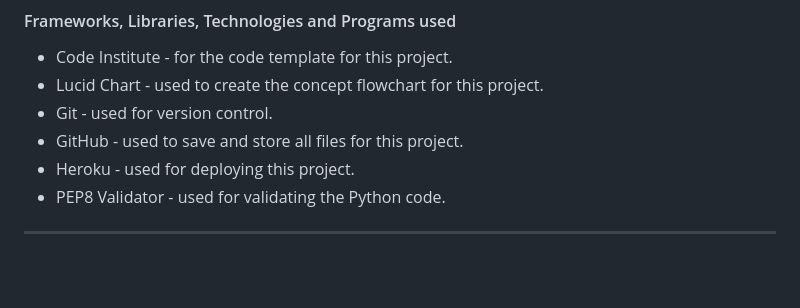
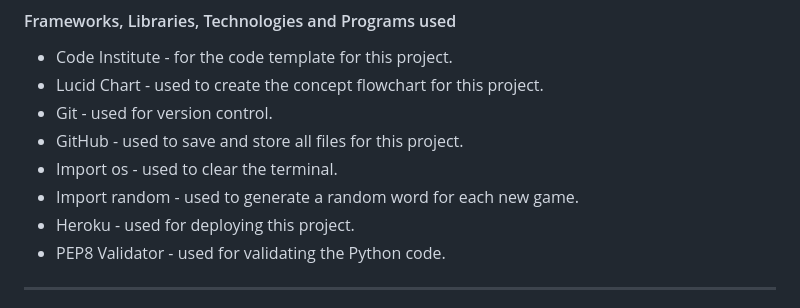
Before and after one commit to abigail-ryan/hangman, a Markdown page: README.md, the part around the change. Drawn GitHub-style; blank space fills up the shorter version.

Commit message:
Update content in Tech Used section

```diff
--- a/README.md
+++ b/README.md
@@ -215,6 +215,8 @@ ___
 * Lucid Chart - used to create the concept flowchart for this project.
 * Git - used for version control.
 * GitHub - used to save and store all files for this project.
+* Import os - used to clear the terminal.
+* Import random - used to generate a random word for each new game.
 * Heroku - used for deploying this project.
 * PEP8 Validator - used for validating the Python code.
 
```
